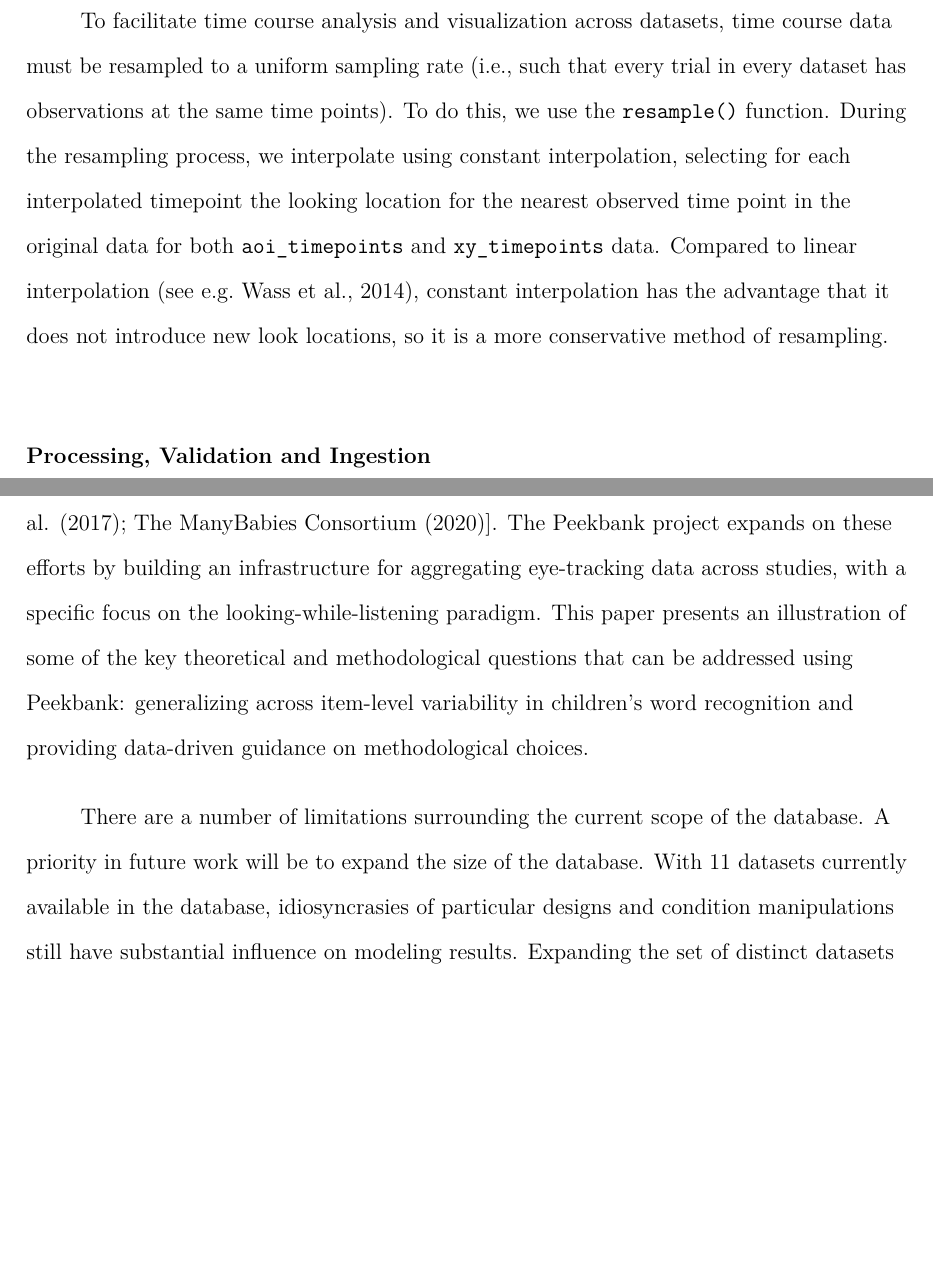
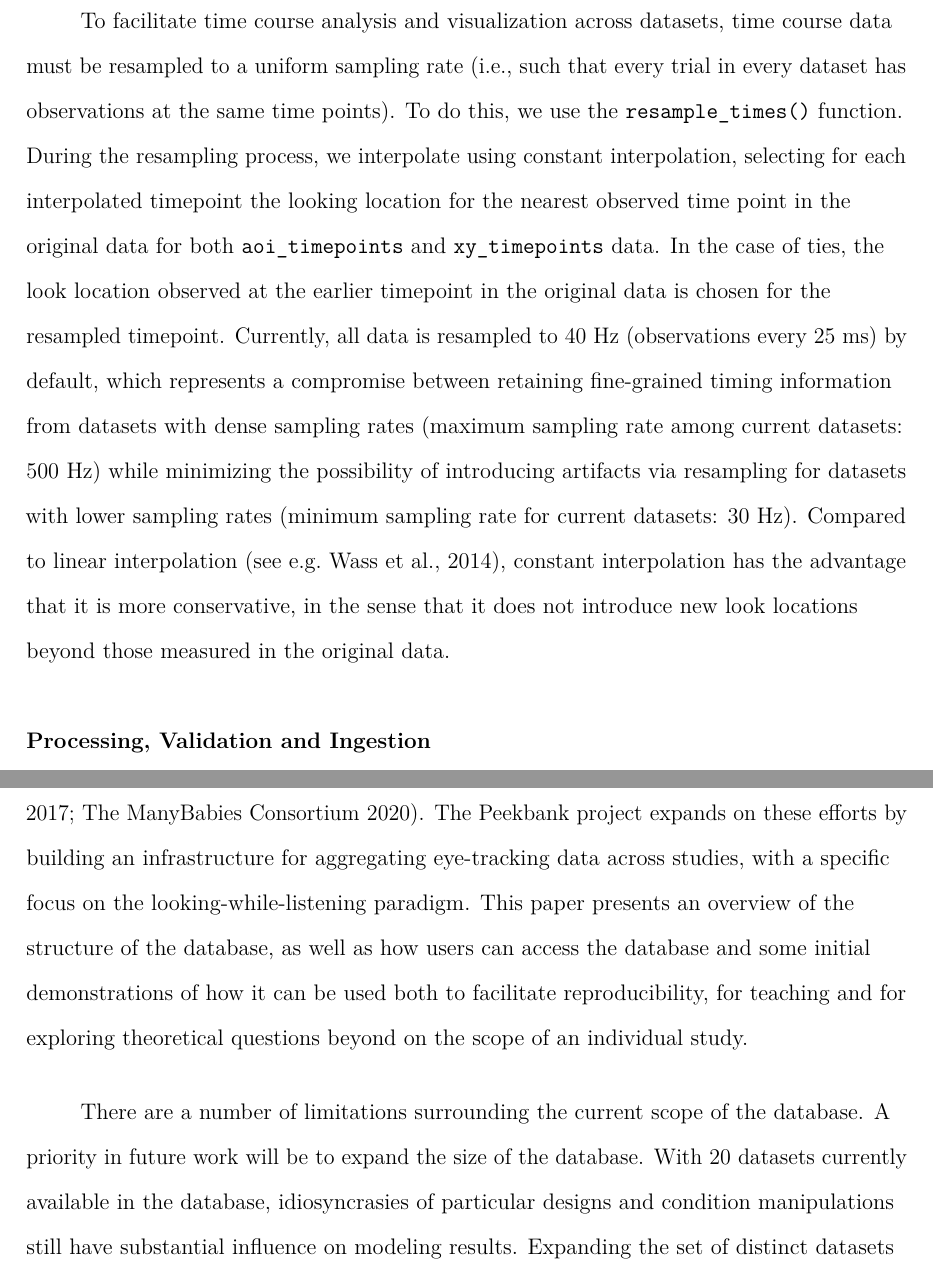
Before and after one commit to peekbank/peekbank-paper, an R Markdown document (brm/peekbank-brm.Rmd): two parts of pages 11 and 21 of 29, joined at a grey line, cut so that both start at the same text, the shorter picture padded with empty space. Rendered offline with R 4.5, knitr and Pandoc, then LaTeX, with nearby package versions; drawn as R Markdown's standard PDF in place of the format the file asks for; some code elsewhere in the file could not run offline.

Commit message:
updates to resampling info

```diff
--- a/brm/peekbank-brm.Rmd
+++ b/brm/peekbank-brm.Rmd
@@ -279,10 +279,11 @@ After this, each trial's times are centered around the point of disambiguation u
 When these steps are complete, the time course is ready for resampling.
 
 To facilitate time course analysis and visualization across datasets, time course data must be resampled to a uniform sampling rate (i.e., such that every trial in every dataset has observations at the same time points).
-To do this, we use the `resample()` function.
+To do this, we use the `resample_times()` function.
 During the resampling process, we interpolate using constant interpolation, selecting for each interpolated timepoint the looking location for the nearest observed time point in the original data for both `aoi_timepoints` and `xy_timepoints` data.
-Compared to linear interpolation (see e.g. Wass et al., 2014), constant interpolation has the advantage that it does not introduce new look locations, so it is a more conservative method of resampling.
-
+In the case of ties, the look location observed at the earlier timepoint in the original data is chosen for the resampled timepoint.
+Currently, all data is resampled to 40 Hz (observations every 25 ms) by default, which represents a compromise between retaining fine-grained timing information from datasets with dense sampling rates (maximum sampling rate among current datasets: 500 Hz) while minimizing the possibility of introducing artifacts via resampling for datasets with lower sampling rates (minimum sampling rate for current datasets: 30 Hz).
+Compared to linear interpolation (see e.g. Wass et al., 2014), constant interpolation has the advantage that it is more conservative, in the sense that it does not introduce new look locations beyond those measured in the original data.
 
 ## Processing, Validation and Ingestion
 
@@ -924,9 +921,9 @@ Recent years have seen a growing effort to build open source tools and pool rese
 The Peekbank project expands on these efforts by building an infrastructure for aggregating eye-tracking data across studies, with a specific focus on the looking-while-listening paradigm.
-This paper presents an illustration of some of the key theoretical and methodological questions that can be addressed using Peekbank: generalizing across item-level variability in children's word recognition and providing data-driven guidance on methodological choices.
+This paper presents an overview of the structure of the database, as well as how users can access the database and some initial demonstrations of how it can be used both to facilitate reproducibility, for teaching and for exploring theoretical questions beyond on the scope of an individual study.
 
 There are a number of limitations surrounding the current scope of the database.
 A priority in future work will be to expand the size of the database.
-With 11 datasets currently available in the database, idiosyncrasies of particular designs and condition manipulations still have substantial influence on modeling results.
+With 20 datasets currently available in the database, idiosyncrasies of particular designs and condition manipulations still have substantial influence on modeling results.
 Expanding the set of distinct datasets will allow us to increase the number of observations per item across datasets, leading to more robust generalizations across item-level variability.
 The current database is also limited by the relatively homogeneous background of its participants, both with respect to language (almost entirely monolingual native English speakers) and cultural background (all but one dataset come from WEIRD populations, potentially limiting generalizability; see @muthukrishna2020).
 Increasing the diversity of participant backgrounds and languages will expand the scope of the generalizations we can form about child word recognition.
```
Also changed, not shown: cogsci2021/figures/interitem_cors_window_analysis_unannotated.png (added), brm/peekbank-brm.Rmd (12 more changed lines).
